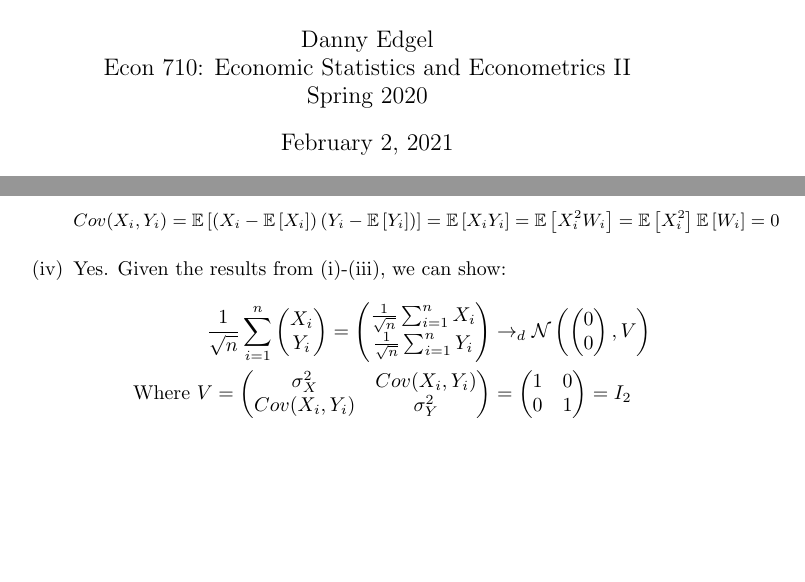
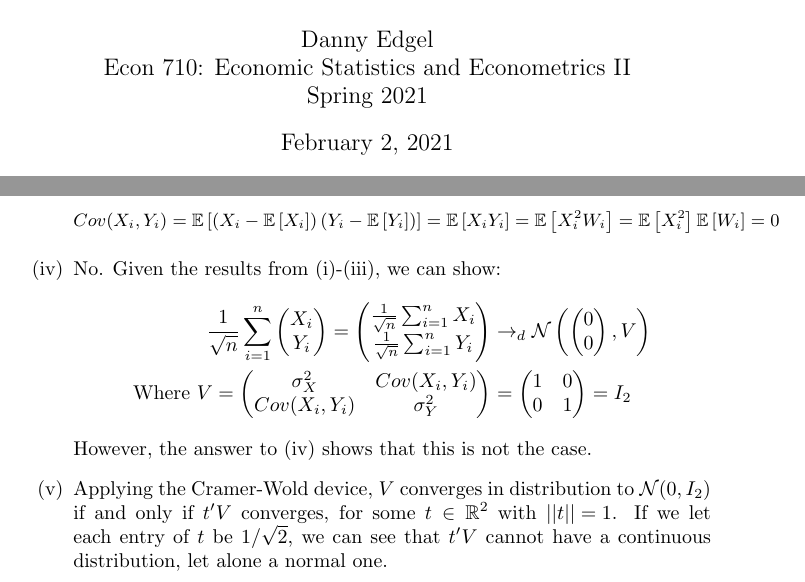
Before and after one commit to dannyedgel/coursework, a LaTeX problem sheet (s21/econ710/Q1/problem_sets/PS1/edgel_ps1.tex): two parts of pages 1 and 4 of 4, joined at a grey line, cut so that both start at the same text, the shorter picture padded with empty space. Compiled offline with pdfLaTeX; a LaTeX package or settings file that is missing is left out.

Commit message:
micro, macro, and metrics done

```diff
--- a/s21/econ710/Q1/problem_sets/PS1/edgel_ps1.tex
+++ b/s21/econ710/Q1/problem_sets/PS1/edgel_ps1.tex
@@ -106,7 +106,7 @@
 \title{	Problem Set \#1 }
 \author{ 	Danny Edgel 										\\
 			Econ 710: Economic Statistics and Econometrics II	\\
-			Spring 2020											\\
+			Spring 2021											\\
 		}
 \maketitle\thispagestyle{empty}
 
@@ -225,15 +225,16 @@ Let $(Y,X')'$ be a random vector, where ${Y= X'\beta_0\cdot U}$, where ${\E{U\bi
 			Cov(X_i,Y_i) 	= \E{\left(X_i - \E{X_i}\right)\left(Y_i - \E{Y_i}\right)} = \E{X_iY_i} = \E{X_i^2W_i} = \E{X_i^2}\E{W_i} = 0
 		\] }
 
-	\item Yes. Given the results from (i)-(iii), we can show:
+	\item No. Given the results from (i)-(iii), we can show:
 		\begin{align*}
 			\frac{1}{\sqrt{n}}\sum_{i=1}^n\colvec{2}{X_i}{Y_i} 	= \colvec{2}{\frac{1}{\sqrt{n}}\sum_{i=1}^nX_i}{\frac{1}{\sqrt{n}}\sum_{i=1}^nY_i}
 																&\rightarrow_d \N\left(\colvec{2}{0}{0},V\right)		\\
 			\text{Where }									V 	= \begin{pmatrix} \sigma^2_X & Cov(X_i,Y_i) \\ Cov(X_i,Y_i) & \sigma^2_Y \end{pmatrix}
 																&= \begin{pmatrix} 1 & 0 \\ 0 & 1 \end{pmatrix} = I_2
 		\end{align*}
+		However, the answer to (iv) shows that this is not the case.
 
-	\item
+	\item Applying the Cramer-Wold device, $V$ converges in distribution to $\N(0,I_2)$ if and only if $t'V$ converges, for some $t\in\R^2$ with ${||t||=1}$. If we let each entry of $t$ be $1/\sqrt{2}$, we can see that $t'V$ cannot have a continuous distribution, let alone a normal one.
 \end{enumerate}
 
 %%%________________________________________________________________%%%
```
Also changed, not shown: s21/econ713/Q1/problem_sets/PS1/edgel_ps1.tex (+1 -0 lines), s21/econ710/Q1/problem_sets/PS1/edgel_ps1.pdf, s21/econ713/Q1/problem_sets/PS1/edgel_ps1.pdf, s21/econ710/Q1/problem_sets/PS1/edgel_ps1.tex (2 more changed lines).
